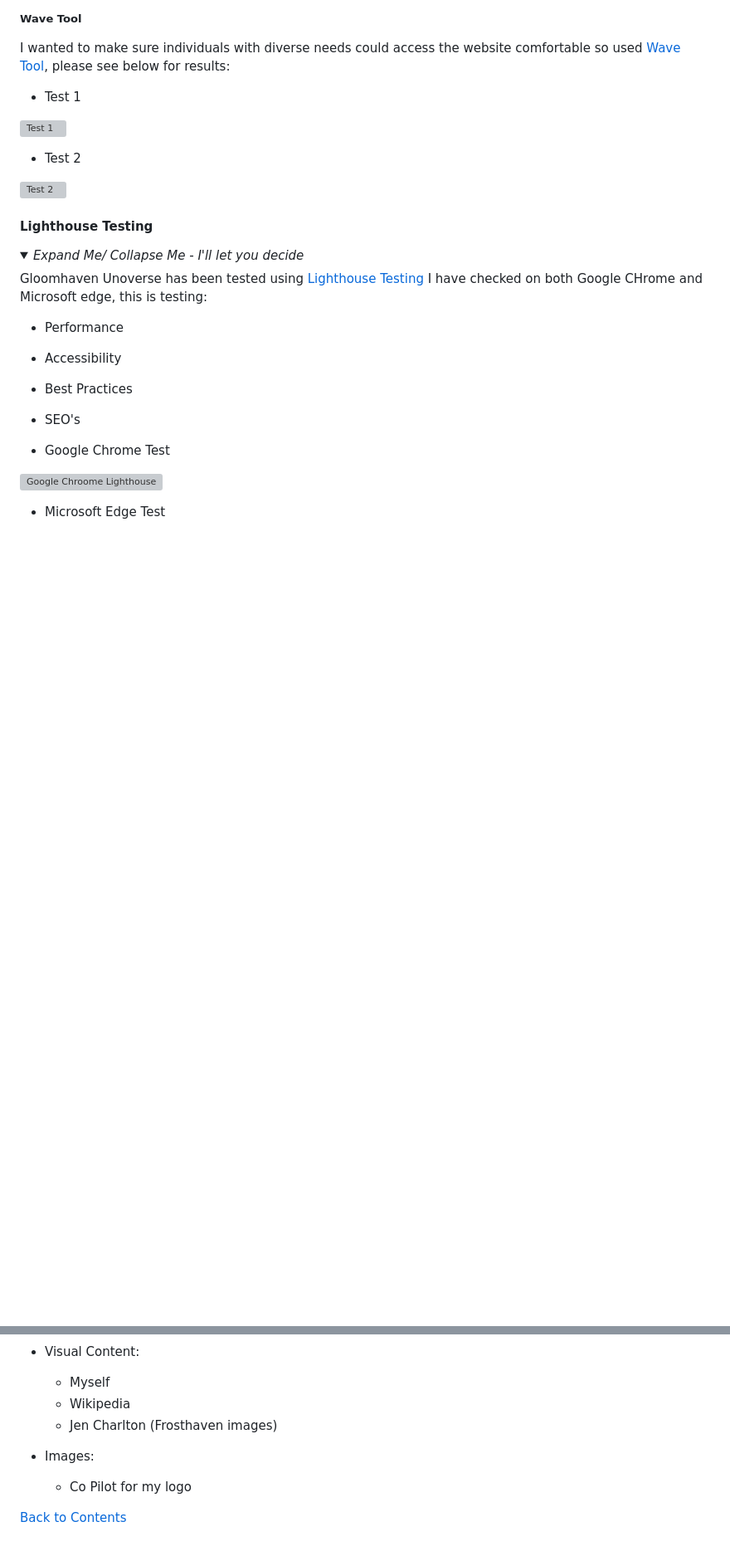
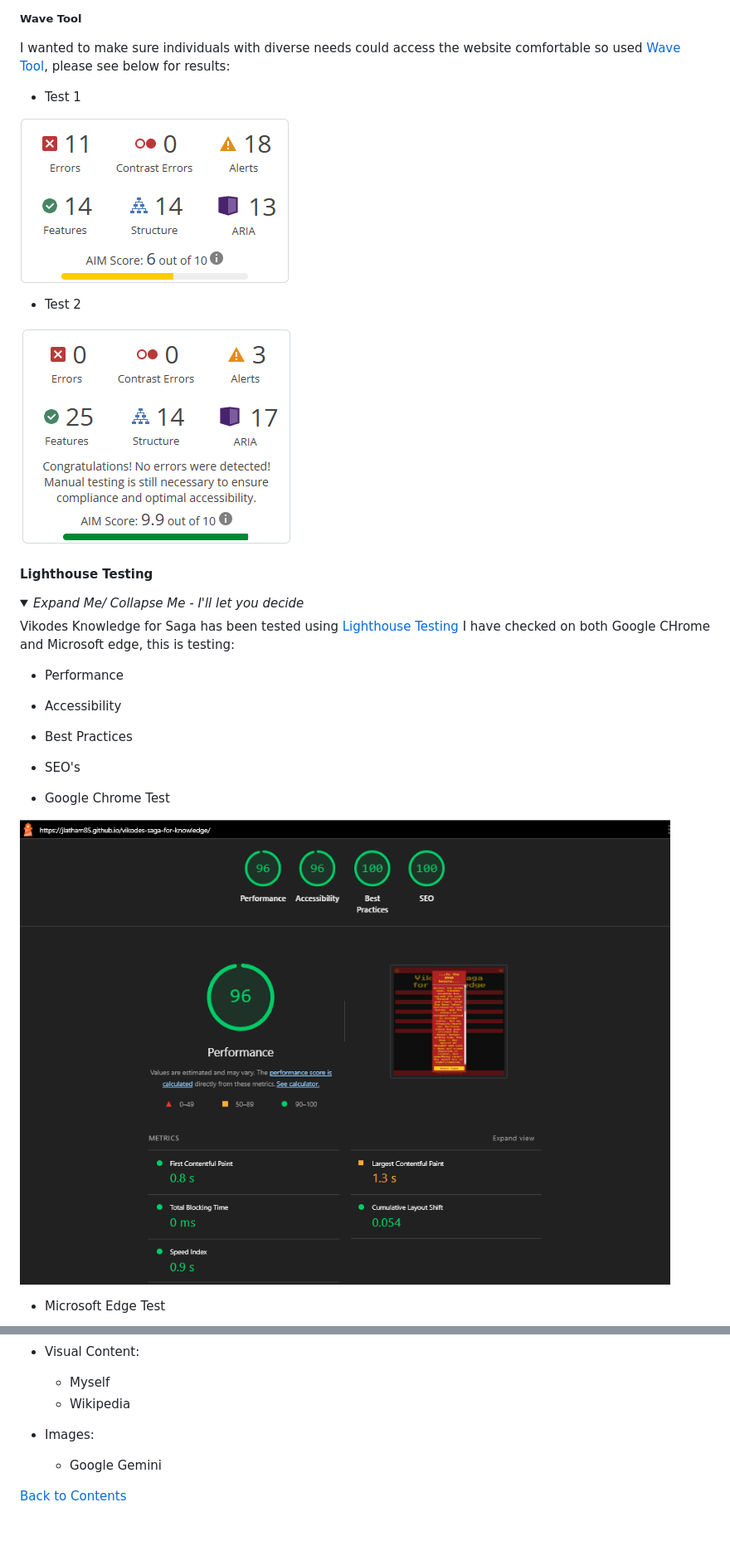
Before and after one commit to JLatham85/vikodes-saga-for-knowledge, a Markdown page: README.md, 2 parts joined by grey strips. Shown: that part at 83% size. Drawn GitHub-style; pictures changed too: docs/testing/lighthouse-test.png (added), docs/testing/wave-test2.png (added); folded sections open; blank space fills up the shorter version; grey boxes are pictures that could not be loaded.

Commit message:
Further testing in light house and img added and a tidy up

```diff
--- a/README.md
+++ b/README.md
@@ -497,11 +499,11 @@ I wanted to make sure individuals with diverse needs could access the website co
 
 - Test 1
 
-![Test 1](docs/design/wave-test1.png)
+![Test 1](docs/testing/wave-test1.png)
 
 - Test 2
 
-![Test 2](docs/design/wave-test2.png)
+![Test 2](docs/testing/wave-test2.png)
 
 </details>
 
@@ -510,7 +512,7 @@ I wanted to make sure individuals with diverse needs could access the website co
 <details>
 <summary><i>Expand Me/ Collapse Me - I'll let you decide</i></summary>
 
-Gloomhaven Unoverse has been tested using [Lighthouse Testing](https://lighthouse-metrics.com/lighthouse) I have checked on both Google CHrome and Microsoft edge, this is testing:
+Vikodes Knowledge for Saga has been tested using [Lighthouse Testing](https://lighthouse-metrics.com/lighthouse) I have checked on both Google CHrome and Microsoft edge, this is testing:
 
 - Performance
 - Accessibility
@@ -519,7 +521,7 @@ Gloomhaven Unoverse has been tested using [Lighthouse Testing](https://lighthous
 
 - Google Chrome Test
 
-![Google Chroome Lighthouse](docs/design/chrome-lighthouse.png)
+![Google Chroome Lighthouse](docs/testing/lighthouse-test.png)
 
 - Microsoft Edge Test
 
@@ -567,10 +569,9 @@ Gloomhaven Universe was officially deployed early on in the project, as I found
 - Visual Content:
   - Myself
   - Wikipedia
-  - Jen Charlton (Frosthaven images)
 
 - Images:
-  - Co Pilot for my logo
+  - Google Gemini
 
 </details> <!--Add above here for Credits-->
 
```
Also changed, not shown: other parts of README.md (+6 -4 lines), docs/design/mockup-all-framed.png (added), docs/testing/lighthouse-edge-test.png (added), 2 other files.
